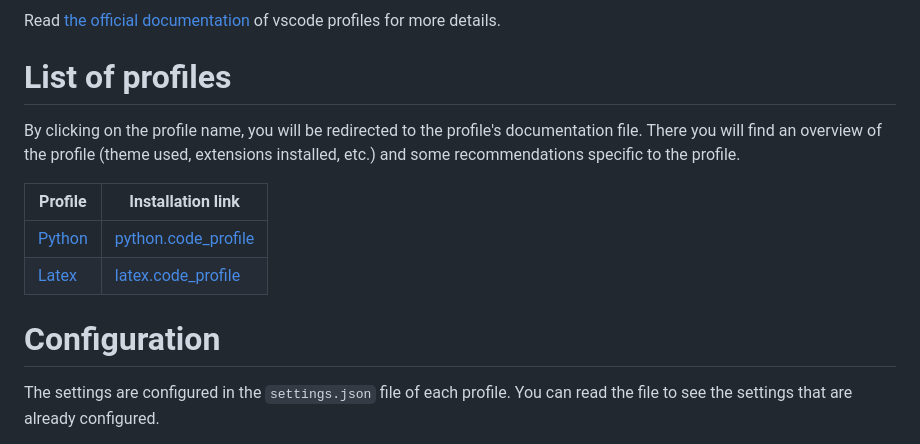
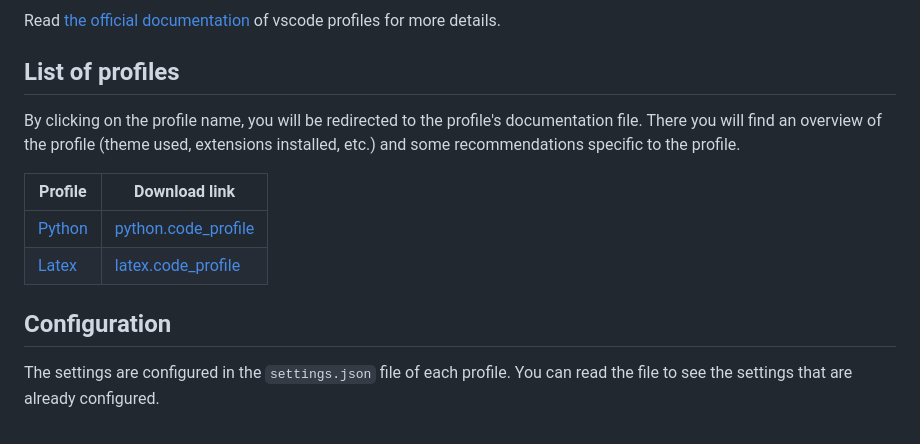
Before and after one commit to arnaud-ma/vscode_profile, a Markdown page: README.md, the part around the change printed below. Drawn GitHub-style.

Commit message:
Change titles to subtitles in README.md

```diff
--- a/README.md
+++ b/README.md
@@ -18,17 +18,17 @@ Copy the link of the profile you want to use (see the list below) and paste it i
 
 Read [the official documentation](https://code.visualstudio.com/docs/editor/profiles) of vscode profiles for more details.
 
-# List of profiles
+## List of profiles
 
 By clicking on the profile name, you will be redirected to the profile's documentation file. There you will find
 an overview of the profile (theme used, extensions installed, etc.) and some recommendations specific to the profile.
 
-| Profile                             | Installation link                                                |
+| Profile                             | Download link                                                |
 | ----------------------------------- | ---------------------------------------------------------------- |
 | [Python](profiles/python/python.md) | [python.code_profile](profiles/python/python.code-profile?raw=1) |
 | [Latex](profiles/latex/latex.md)    | [latex.code_profile](profiles/latex/latex.code-profile?raw=1)    |
 
-# Configuration
+## Configuration
 
 The settings are configured in the `settings.json` file of each profile. You can read the file to see the settings that are already configured.
 
```
Also changed, not shown: other parts of README.md (+3 -3 lines).
